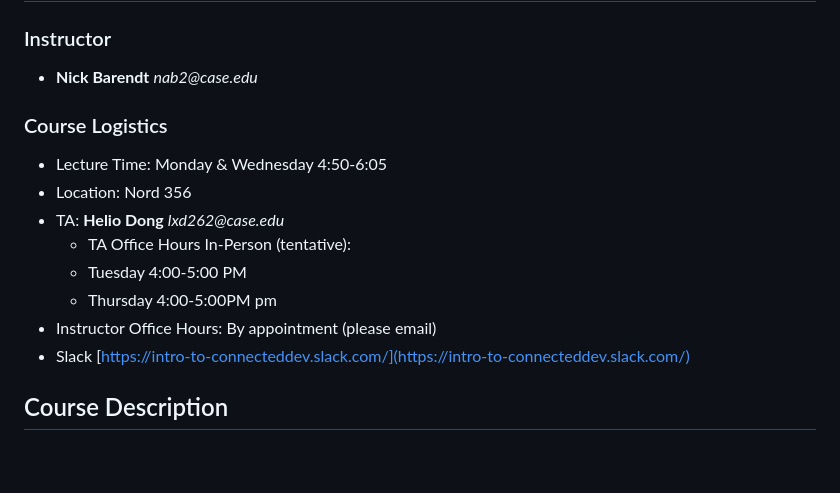
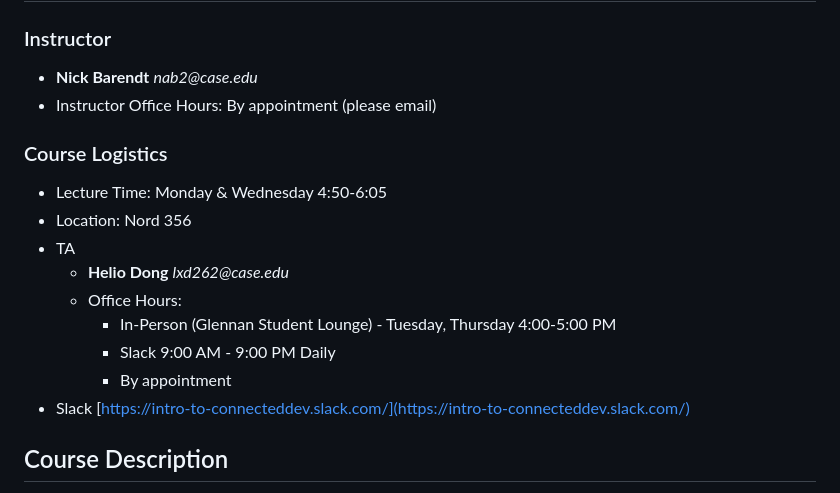
Before and after one commit to georgia-martinez/lampi-looper, a Markdown page: syllabus.md, the part around the change. Rendered like a GitHub page; blank space fills up the shorter version.

Commit message:
updating office hours

```diff
--- a/syllabus.md
+++ b/syllabus.md
@@ -10,16 +10,18 @@ _Revised January 14, 2024_
 ### Instructor
 
 * **Nick Barendt** _nab2@case.edu_
+* Instructor Office Hours:  By appointment (please email)
 
 ### Course Logistics
 
 * Lecture Time:  Monday & Wednesday 4:50-6:05
 * Location: Nord 356
-* TA: **Helio Dong** _lxd262@case.edu_
-  * TA Office Hours In-Person (tentative):
-  * Tuesday 4:00-5:00 PM
-  * Thursday 4:00-5:00PM pm
-* Instructor Office Hours:  By appointment (please email)
+* TA
+	* **Helio Dong** _lxd262@case.edu_
+  	* Office Hours:
+  		* In-Person (Glennan Student Lounge) - Tuesday, Thursday 4:00-5:00 PM
+  		* Slack 9:00 AM - 9:00 PM Daily
+  		* By appointment
 * Slack [https://intro-to-connecteddev.slack.com/](https://intro-to-connecteddev.slack.com/)
 
 ## Course Description
```
